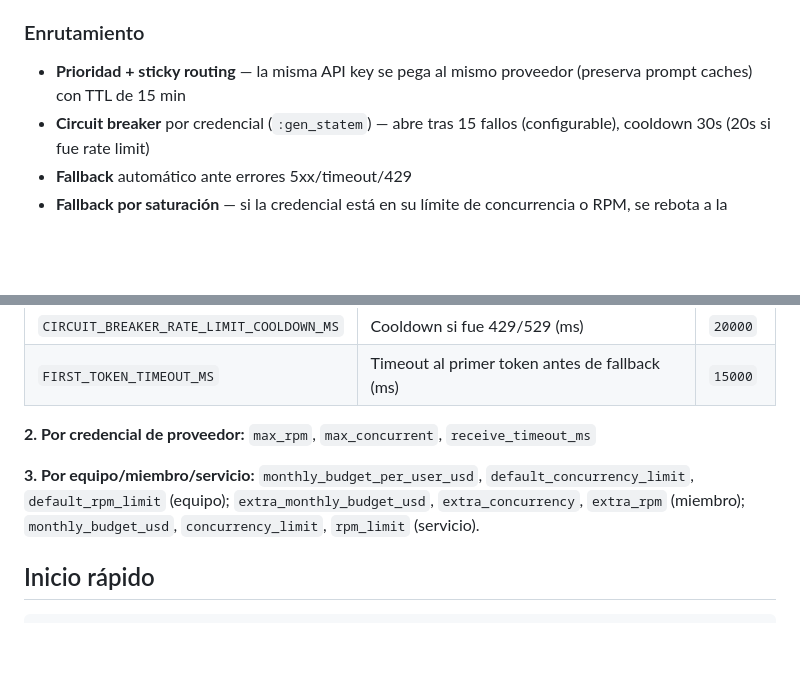
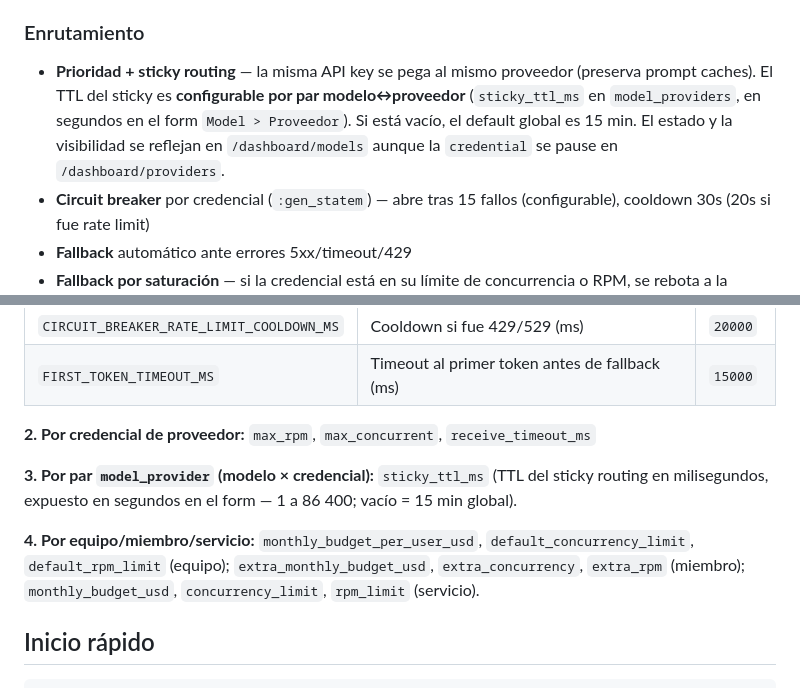
Before and after one commit to alvarolizama/tokengate, a Markdown page: README.md, 2 parts joined by grey strips. Drawn GitHub-style; blank space fills up the shorter version.

Commit message:
docs: document per-model-provider sticky TTL override
The sticky routing section claimed a fixed 15-min TTL — the new
model_providers.sticky_ttl_ms column makes that per-pair configurable
(1..86 400 seconds, empty = 15 min global). Add a note about the form
input and the cross-page UI consistency between /dashboard/models and
/dashboard/providers. Reorder the configurable-parameters list so
the new model_provider level is mentioned.

```diff
--- a/README.md
+++ b/README.md
@@ -23,7 +23,7 @@
 
 ### Enrutamiento
 
-- **Prioridad + sticky routing** — la misma API key se pega al mismo proveedor (preserva prompt caches) con TTL de 15 min
+- **Prioridad + sticky routing** — la misma API key se pega al mismo proveedor (preserva prompt caches). El TTL del sticky es **configurable por par modelo↔proveedor** (`sticky_ttl_ms` en `model_providers`, en segundos en el form `Model > Proveedor`). Si está vacío, el default global es 15 min. El estado y la visibilidad se reflejan en `/dashboard/models` aunque la `credential` se pause en `/dashboard/providers`.
 - **Circuit breaker** por credencial (`:gen_statem`) — abre tras 15 fallos (configurable), cooldown 30s (20s si fue rate limit)
 - **Fallback** automático ante errores 5xx/timeout/429
 - **Fallback por saturación** — si la credencial está en su límite de concurrencia o RPM, se rebota a la siguiente en la cola de prioridad sin error al cliente
@@ -98,7 +98,9 @@ Un credential puede ser **global**, **exclusivo para miembro** o **exclusivo par
 
 **2. Por credencial de proveedor:** `max_rpm`, `max_concurrent`, `receive_timeout_ms`
 
-**3. Por equipo/miembro/servicio:** `monthly_budget_per_user_usd`, `default_concurrency_limit`, `default_rpm_limit` (equipo); `extra_monthly_budget_usd`, `extra_concurrency`, `extra_rpm` (miembro); `monthly_budget_usd`, `concurrency_limit`, `rpm_limit` (servicio).
+**3. Por par `model_provider` (modelo × credencial):** `sticky_ttl_ms` (TTL del sticky routing en milisegundos, expuesto en segundos en el form — 1 a 86 400; vacío = 15 min global).
+
+**4. Por equipo/miembro/servicio:** `monthly_budget_per_user_usd`, `default_concurrency_limit`, `default_rpm_limit` (equipo); `extra_monthly_budget_usd`, `extra_concurrency`, `extra_rpm` (miembro); `monthly_budget_usd`, `concurrency_limit`, `rpm_limit` (servicio).
 
 ## Inicio rápido
 
```
